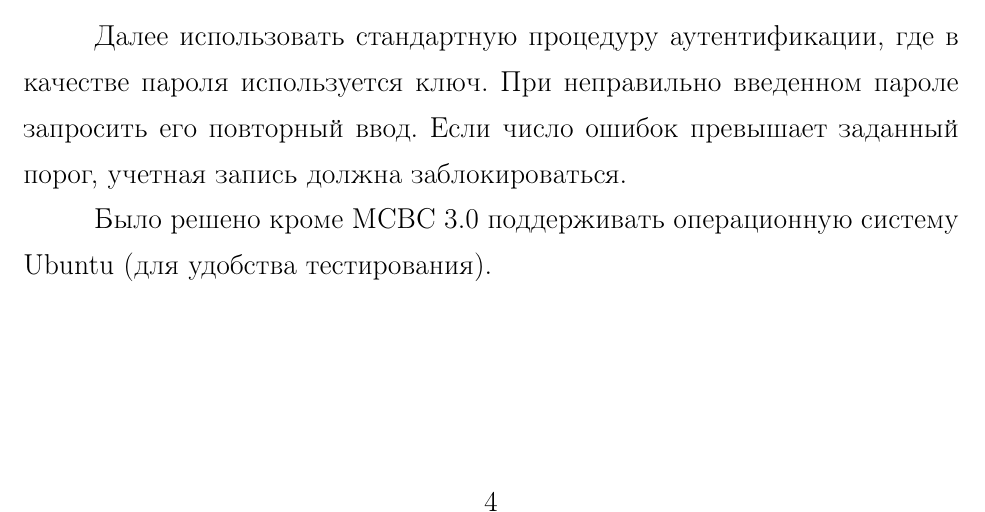
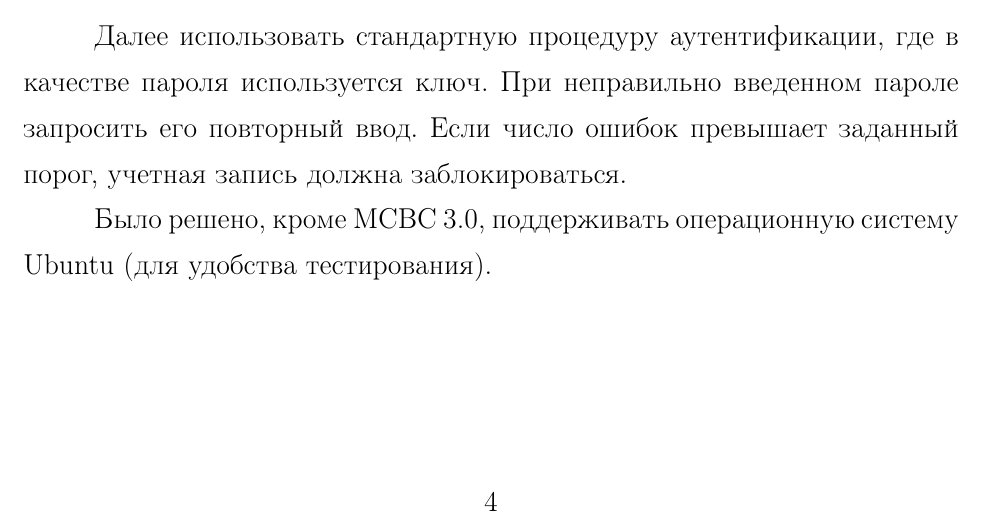
Before and after one commit to Tsar/twofactor_auth, a LaTeX document (report/report.tex, which reads report/parts/01_task_description.tex): part of page 4 of 18, cut so that both start at the same text. Compiled offline with LaTeX, dvips and Ghostscript; the source files are stored in an older character set and shown here as Unicode; a LaTeX package or settings file that is missing is left out.

Commit message:
report fixes

```diff
--- a/report/parts/01_task_description.tex
+++ b/report/parts/01_task_description.tex
@@ -24,7 +24,7 @@
 При неправильно введенном пароле запросить его повторный ввод.
 Если число ошибок превышает заданный порог, учетная запись должна заблокироваться.
 
-Было решено кроме МСВС 3.0 поддерживать операционную систему Ubuntu (для удобства тестирования).
+Было решено, кроме МСВС 3.0, поддерживать операционную систему Ubuntu (для удобства тестирования).
 
 \section{Реализуемость и наличие эффективных алгоритмов}
 \label{implementation_problems_and_algos}
```
Also changed, not shown: report/report.pdf.
